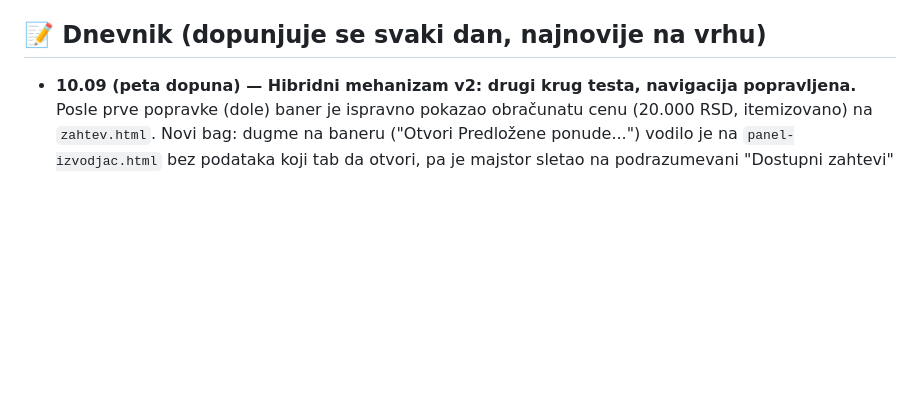
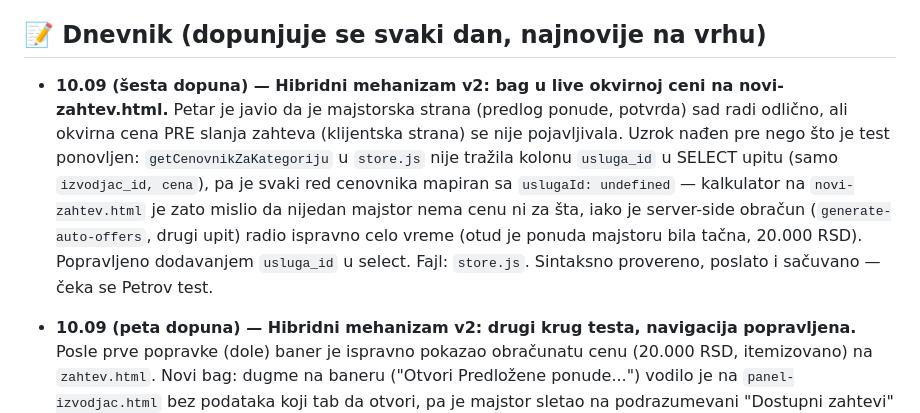
Before and after one commit to petarzlatic/KlikProjekat, a Markdown page: TASKOVI.md, the part around the change. GitHub-like rendering; blank space fills up the shorter version.

```diff
--- a/TASKOVI.md
+++ b/TASKOVI.md
@@ -340,6 +340,20 @@ Na kraju sesije ("večernji pregled"), Claude:
 3. Kaže glasno: "Sutra nas čeka: [sledeći blok]."
 
 ## 📝 Dnevnik (dopunjuje se svaki dan, najnovije na vrhu)
+
+- **10.09 (šesta dopuna) — Hibridni mehanizam v2: bag u live okvirnoj
+  ceni na novi-zahtev.html.** Petar je javio da je majstorska strana
+  (predlog ponude, potvrda) sad radi odlično, ali okvirna cena PRE
+  slanja zahteva (klijentska strana) se nije pojavljivala. Uzrok nađen
+  pre nego što je test ponovljen: `getCenovnikZaKategoriju` u
+  `store.js` nije tražila kolonu `usluga_id` u SELECT upitu (samo
+  `izvodjac_id, cena`), pa je svaki red cenovnika mapiran sa
+  `uslugaId: undefined` — kalkulator na `novi-zahtev.html` je zato
+  mislio da nijedan majstor nema cenu ni za šta, iako je server-side
+  obračun (`generate-auto-offers`, drugi upit) radio ispravno celo
+  vreme (otud je ponuda majstoru bila tačna, 20.000 RSD). Popravljeno
+  dodavanjem `usluga_id` u select. Fajl: `store.js`. Sintaksno
+  provereno, poslato i sačuvano — čeka se Petrov test.
 
 - **10.09 (peta dopuna) — Hibridni mehanizam v2: drugi krug testa,
   navigacija popravljena.** Posle prve popravke (dole) baner je
```
